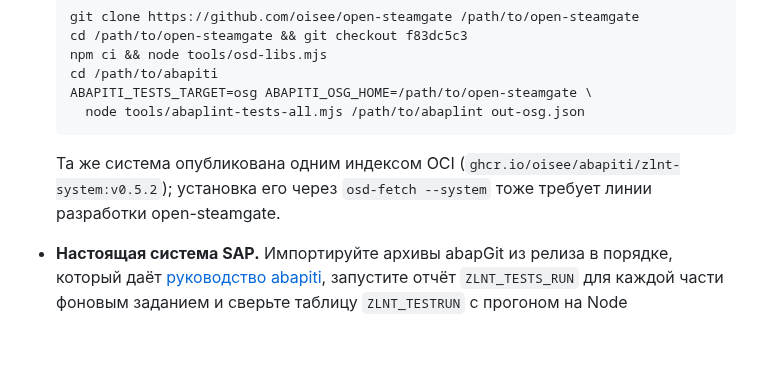
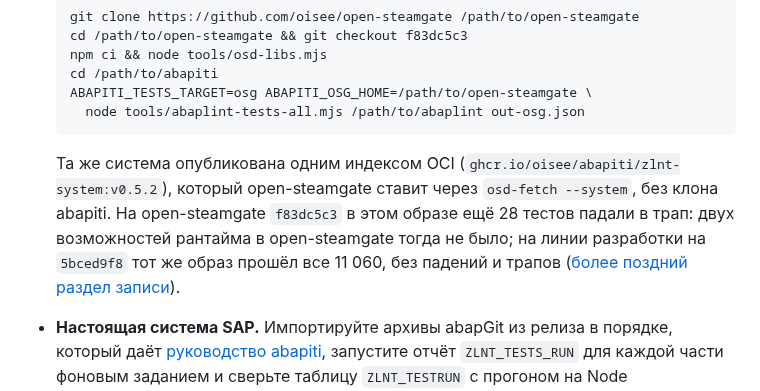
Before and after one commit to oisee/osg-demo, a Markdown page: book/ru/20-abaplint.md, the part around the change. Rendered like a GitHub page; blank space fills up the shorter version.

````diff
--- a/book/ru/20-abaplint.md
+++ b/book/ru/20-abaplint.md
@@ -151,8 +151,12 @@ node tools/abaplint-tests-all.mjs /path/to/abaplint out.json
   ```
 
   Та же система опубликована одним
-  индексом OCI (`ghcr.io/oisee/abapiti/zlnt-system:v0.5.2`); установка его
-  через `osd-fetch --system` тоже требует линии разработки open-steamgate.
+  индексом OCI (`ghcr.io/oisee/abapiti/zlnt-system:v0.5.2`), который
+  open-steamgate ставит через `osd-fetch --system`, без клона abapiti. На
+  open-steamgate `f83dc5c3` в этом образе ещё 28 тестов падали в трап: двух
+  возможностей рантайма в open-steamgate тогда не было; на линии разработки
+  на `5bced9f8` тот же образ прошёл все 11 060, без падений и трапов
+  ([более поздний раздел записи](https://github.com/oisee/abapiti/blob/0408d2f/docs/history/2026-10-15-abaplint-tests-on-three-runtimes.md)).
 - **Настоящая система SAP.** Импортируйте архивы abapGit из релиза в порядке,
   который даёт
   [руководство abapiti](https://github.com/oisee/abapiti/blob/v0.5.2/docs/a4h-test-suite.md),
````
Also changed, not shown: book/20-abaplint.md (+6 -2 lines).
